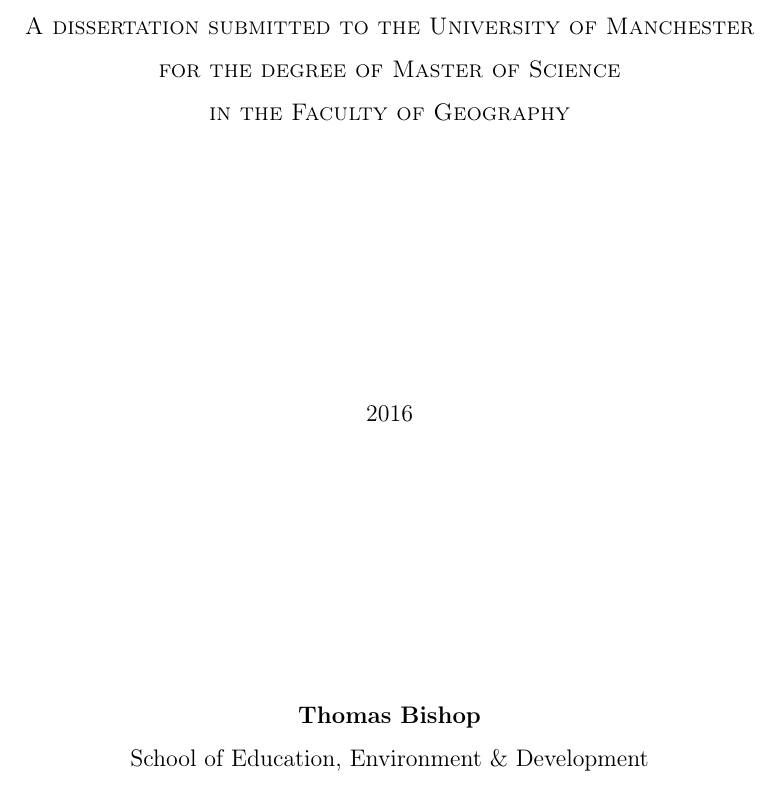
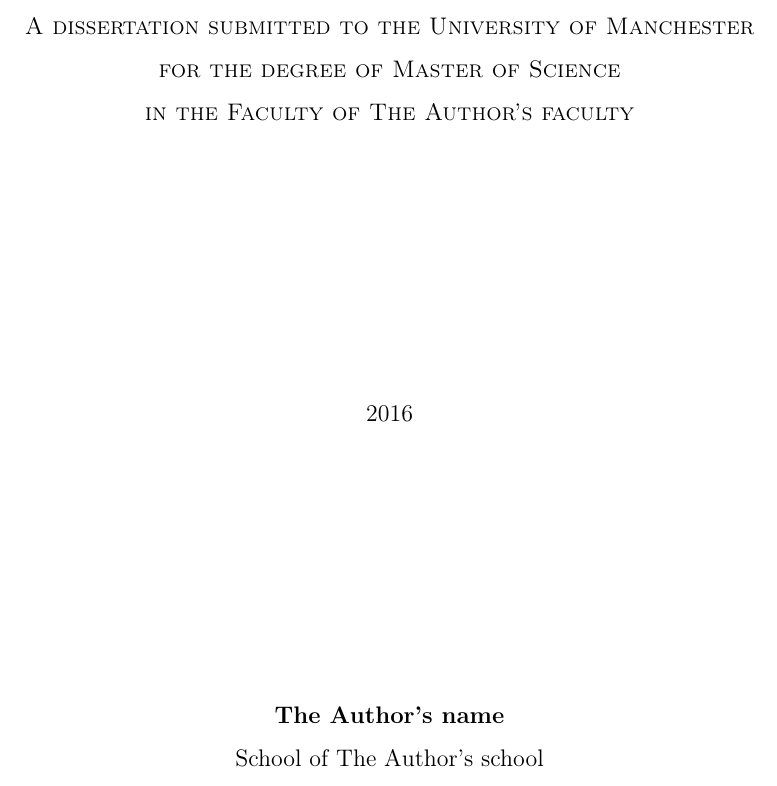
Before and after one commit to UoMResearchIT/latex-thesis-template, a LaTeX thesis (thesis.tex): part of page 1 of 15, cut so that both start at the same text. Compiled offline with pdfLaTeX.

Commit message:
Replace author specific details with generic details
The document serves as a template, so generic info seemed to fit
better, and helps with the exercises.

```diff
--- a/thesis.tex
+++ b/thesis.tex
@@ -66,10 +66,10 @@
 % The following changes the page colour of the pdf for dyslexics.
 %\pagecolor{blue!30} 																					% Changes page colour. Useful for dyslexics.
 \title{The University Thesis File}
-\author{Thomas Bishop}
+\author{The Author's name}
 % Faculty of Life Sciences people should comment the next line out
-\school{Education, Environment \& Development}
-\faculty{Geography}
+\school{The Author's school}
+\faculty{The Author's faculty}
 \def\wordcount{nnnnn}
 
 % Uncomment the line below to suppress the `List of Tables' page (optional)
```
